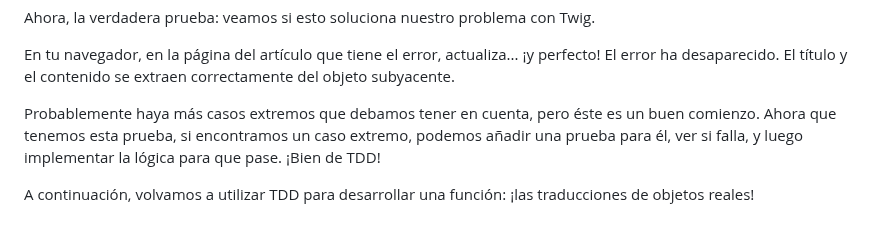
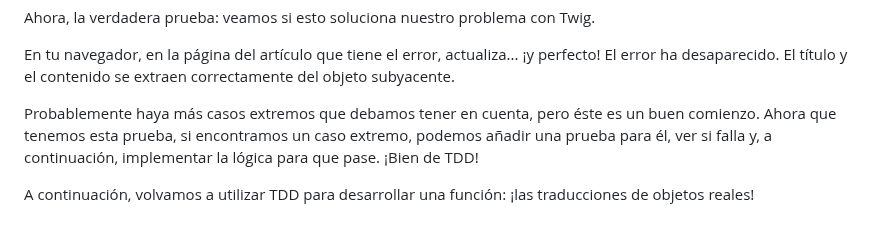
Before and after one commit to SymfonyCasts/bundle-development, a Markdown page: sfcasts/es/tdd-getter.md, the part around the change. Drawn GitHub-style.

Commit message:
[skip course ci] Add/Update course file sfcasts/es/tdd-getter.md

```diff
--- a/sfcasts/es/tdd-getter.md
+++ b/sfcasts/es/tdd-getter.md
@@ -56,6 +56,6 @@ Ahora, la verdadera prueba: veamos si esto soluciona nuestro problema con Twig.
 
 En tu navegador, en la página del artículo que tiene el error, actualiza... ¡y perfecto! El error ha desaparecido. El título y el contenido se extraen correctamente del objeto subyacente.
 
-Probablemente haya más casos extremos que debamos tener en cuenta, pero éste es un buen comienzo. Ahora que tenemos esta prueba, si encontramos un caso extremo, podemos añadir una prueba para él, ver si falla, y luego implementar la lógica para que pase. ¡Bien de TDD!
+Probablemente haya más casos extremos que debamos tener en cuenta, pero éste es un buen comienzo. Ahora que tenemos esta prueba, si encontramos un caso extremo, podemos añadir una prueba para él, ver si falla y, a continuación, implementar la lógica para que pase. ¡Bien de TDD!
 
 A continuación, volvamos a utilizar TDD para desarrollar una función: ¡las traducciones de objetos reales!
```
